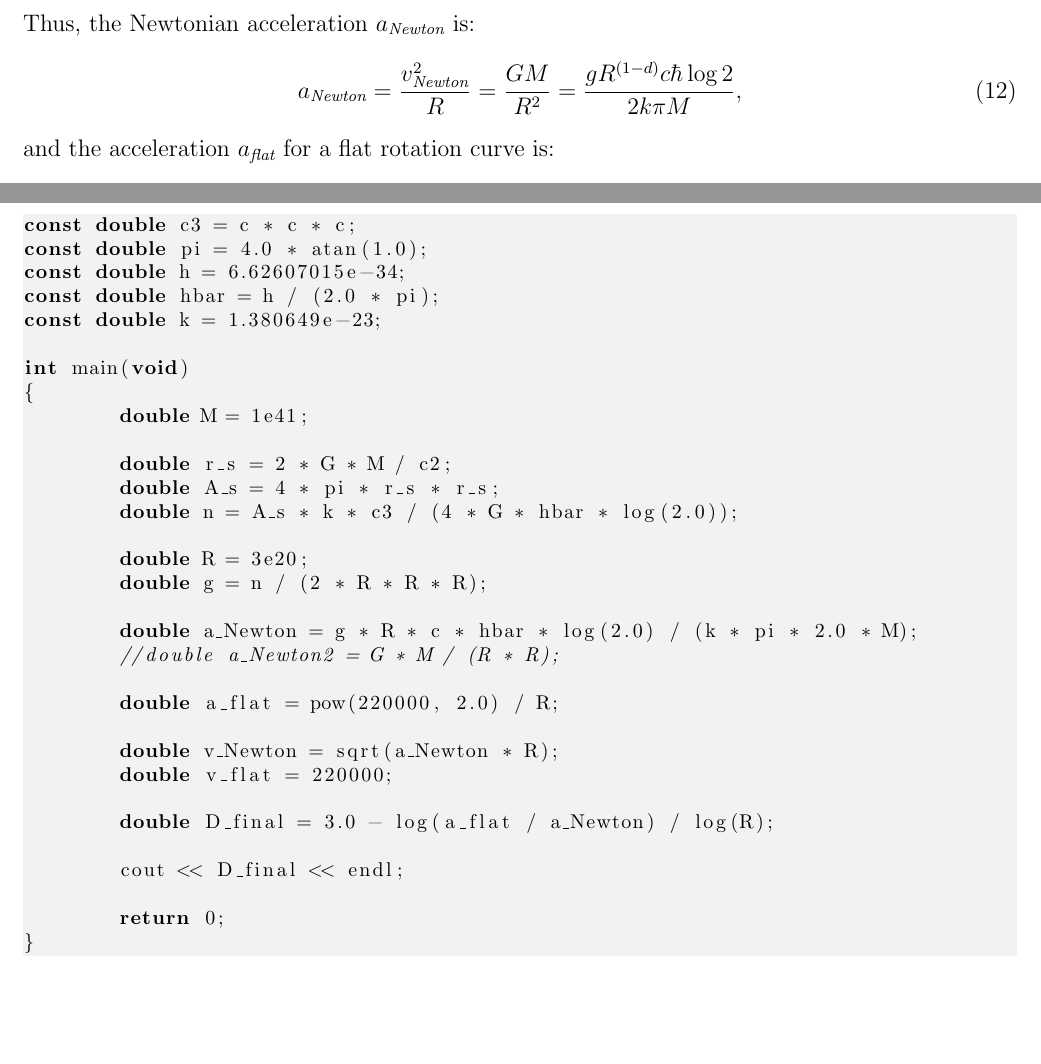
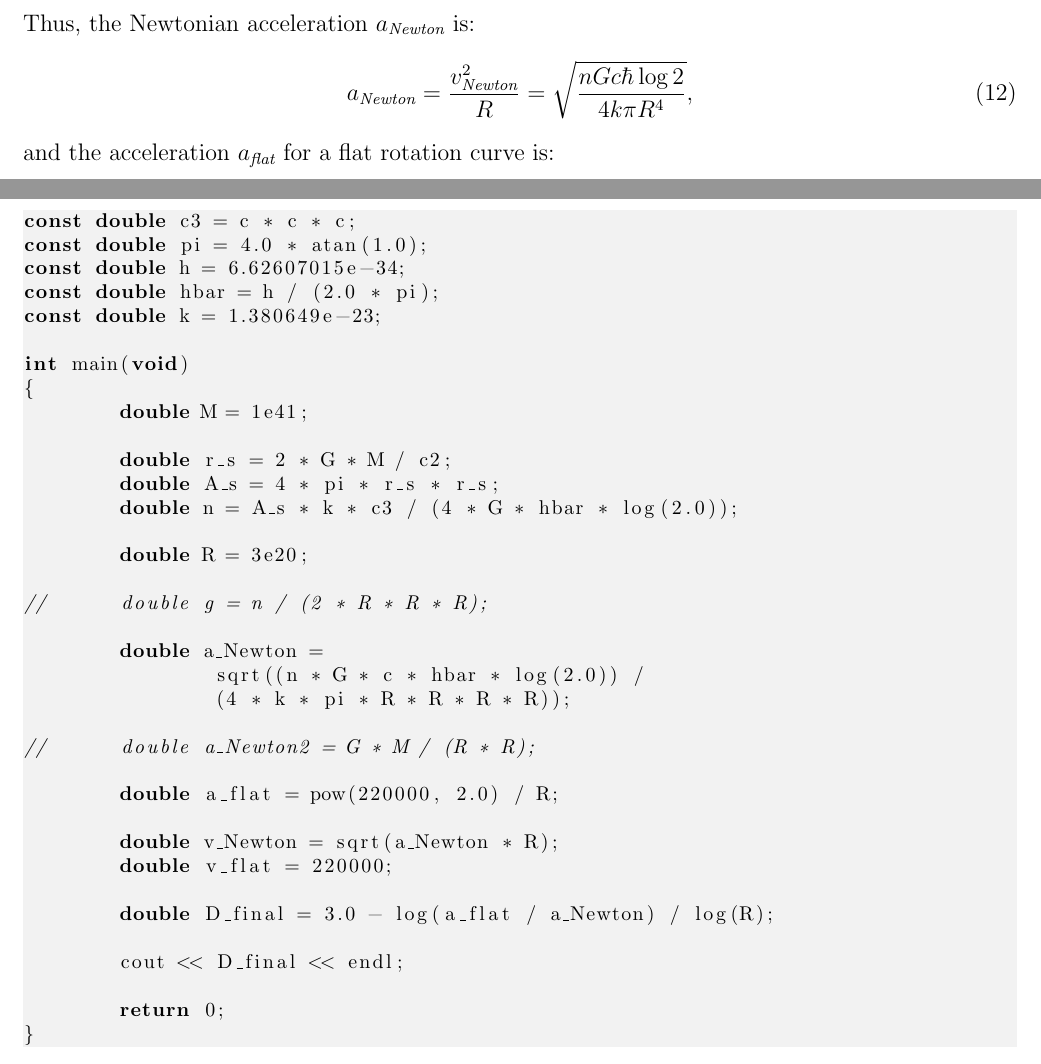
Before and after one commit to sjhalayka/papers, a LaTeX paper (newtonian gravitation2/bezier_escape.tex): two parts of pages 4 and 8 of 9 before the commit and two parts of pages 4 and 8 of 10 after it, joined at a grey line, cut so that both start at the same text, the shorter picture padded with empty space. Compiled offline with pdfLaTeX.

Commit message:
Add files via upload

```diff
--- a/newtonian gravitation2/bezier_escape.tex
+++ b/newtonian gravitation2/bezier_escape.tex
@@ -185,7 +185,8 @@ g = -\gamma \pi = \frac{n}{2 R^D}.
 \end{equation}
 Thus, the Newtonian acceleration $a_{\textit{Newton}}$ is:
 \begin{equation}
-a_{\textit{Newton}} = \frac{v_{\textit{Newton}}^2}{R} = \frac{GM}{R^2} = \frac{g R^{(1 - d)} c \hbar \log 2}{2 k \pi M},
+a_{\textit{Newton}} = \frac{v_{\textit{Newton}}^2}{R} = \sqrt{\frac{n G c \hbar \log 2}{4 k \pi R^4}},
+%\frac{GM}{R^2} = \frac{g R^{(1 - d)} c \hbar \log 2}{2 k \pi M},
 \end{equation}
 and the acceleration $a_{\textit{flat}}$ for a flat rotation curve is:
 \begin{equation}
@@ -375,10 +376,14 @@ int main(void)
 	double n = A_s * k * c3 / (4 * G * hbar * log(2.0));
 
 	double R = 3e20;
-	double g = n / (2 * R * R * R);
 
-	double a_Newton = g * R * c * hbar * log(2.0) / (k * pi * 2.0 * M);
-	//double a_Newton2 = G * M / (R * R);
+//	double g = n / (2 * R * R * R);
+
+	double a_Newton =
+		sqrt((n * G * c * hbar * log(2.0)) /
+		(4 * k * pi * R * R * R * R));
+
+//	double a_Newton2 = G * M / (R * R);
 
 	double a_flat = pow(220000, 2.0) / R;
 
```
Also changed, not shown: newtonian gravitation2/bezier_escape.pdf, 2 other files.
